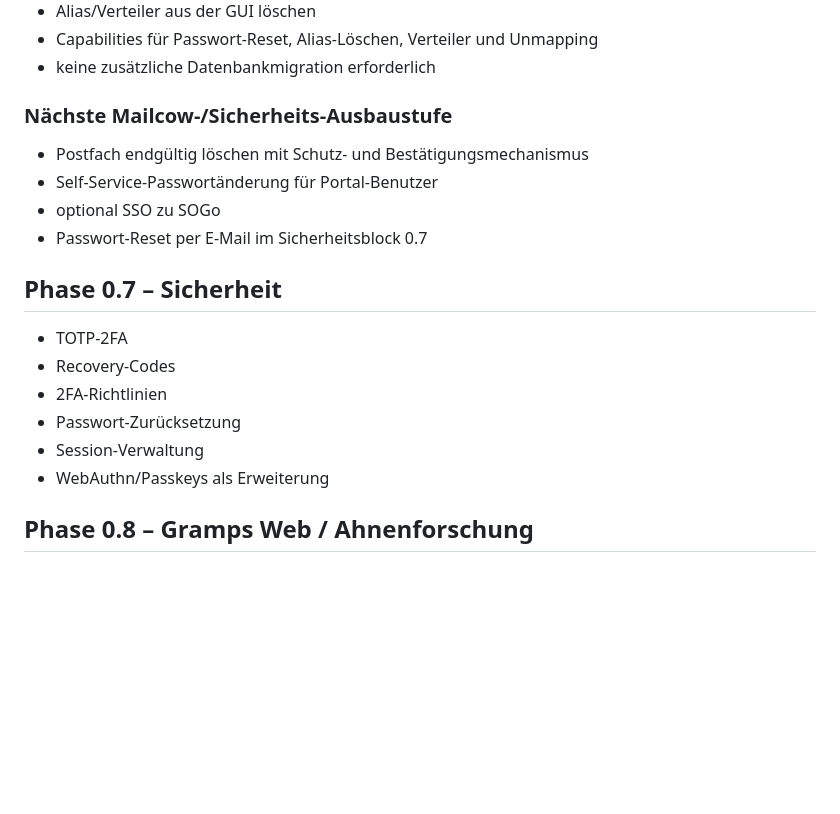
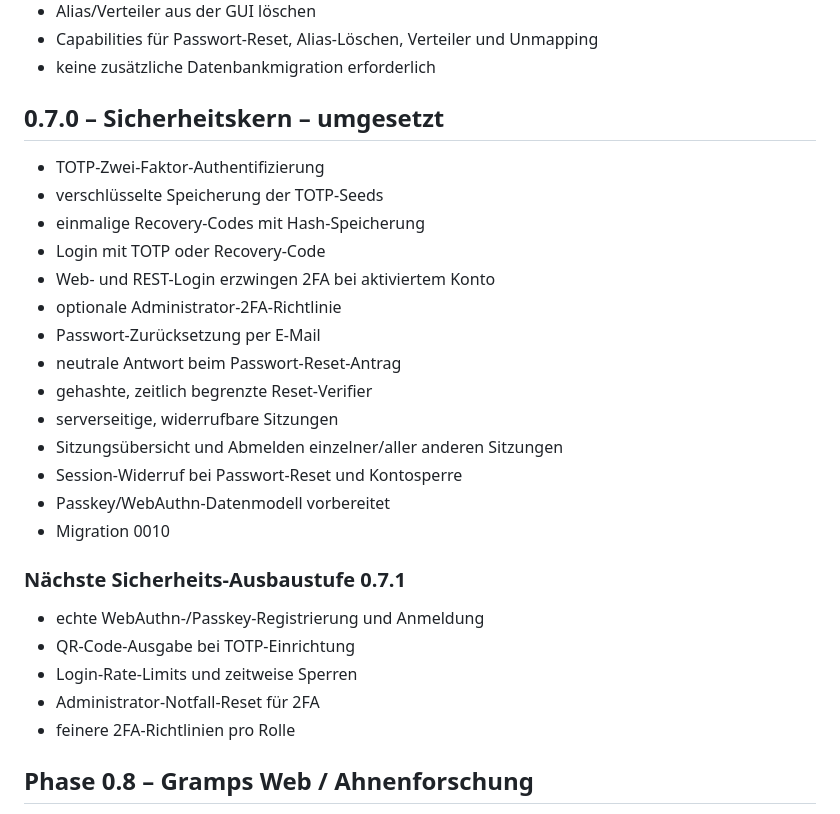
Before and after one commit to Markus4771/Familienportal, a Markdown page: ROADMAP.md, the part around the change. Rendered like a GitHub page; blank space fills up the shorter version.

Commit message:
Mark security 0.7 core implemented

```diff
--- a/ROADMAP.md
+++ b/ROADMAP.md
@@ -162,21 +162,30 @@
 - Capabilities für Passwort-Reset, Alias-Löschen, Verteiler und Unmapping
 - keine zusätzliche Datenbankmigration erforderlich
 
-### Nächste Mailcow-/Sicherheits-Ausbaustufe
+## 0.7.0 – Sicherheitskern – umgesetzt
 
-- Postfach endgültig löschen mit Schutz- und Bestätigungsmechanismus
-- Self-Service-Passwortänderung für Portal-Benutzer
-- optional SSO zu SOGo
-- Passwort-Reset per E-Mail im Sicherheitsblock 0.7
+- TOTP-Zwei-Faktor-Authentifizierung
+- verschlüsselte Speicherung der TOTP-Seeds
+- einmalige Recovery-Codes mit Hash-Speicherung
+- Login mit TOTP oder Recovery-Code
+- Web- und REST-Login erzwingen 2FA bei aktiviertem Konto
+- optionale Administrator-2FA-Richtlinie
+- Passwort-Zurücksetzung per E-Mail
+- neutrale Antwort beim Passwort-Reset-Antrag
+- gehashte, zeitlich begrenzte Reset-Verifier
+- serverseitige, widerrufbare Sitzungen
+- Sitzungsübersicht und Abmelden einzelner/aller anderen Sitzungen
+- Session-Widerruf bei Passwort-Reset und Kontosperre
+- Passkey/WebAuthn-Datenmodell vorbereitet
+- Migration 0010
 
-## Phase 0.7 – Sicherheit
+### Nächste Sicherheits-Ausbaustufe 0.7.1
 
-- TOTP-2FA
-- Recovery-Codes
-- 2FA-Richtlinien
-- Passwort-Zurücksetzung
-- Session-Verwaltung
-- WebAuthn/Passkeys als Erweiterung
+- echte WebAuthn-/Passkey-Registrierung und Anmeldung
+- QR-Code-Ausgabe bei TOTP-Einrichtung
+- Login-Rate-Limits und zeitweise Sperren
+- Administrator-Notfall-Reset für 2FA
+- feinere 2FA-Richtlinien pro Rolle
 
 ## Phase 0.8 – Gramps Web / Ahnenforschung
 
```
